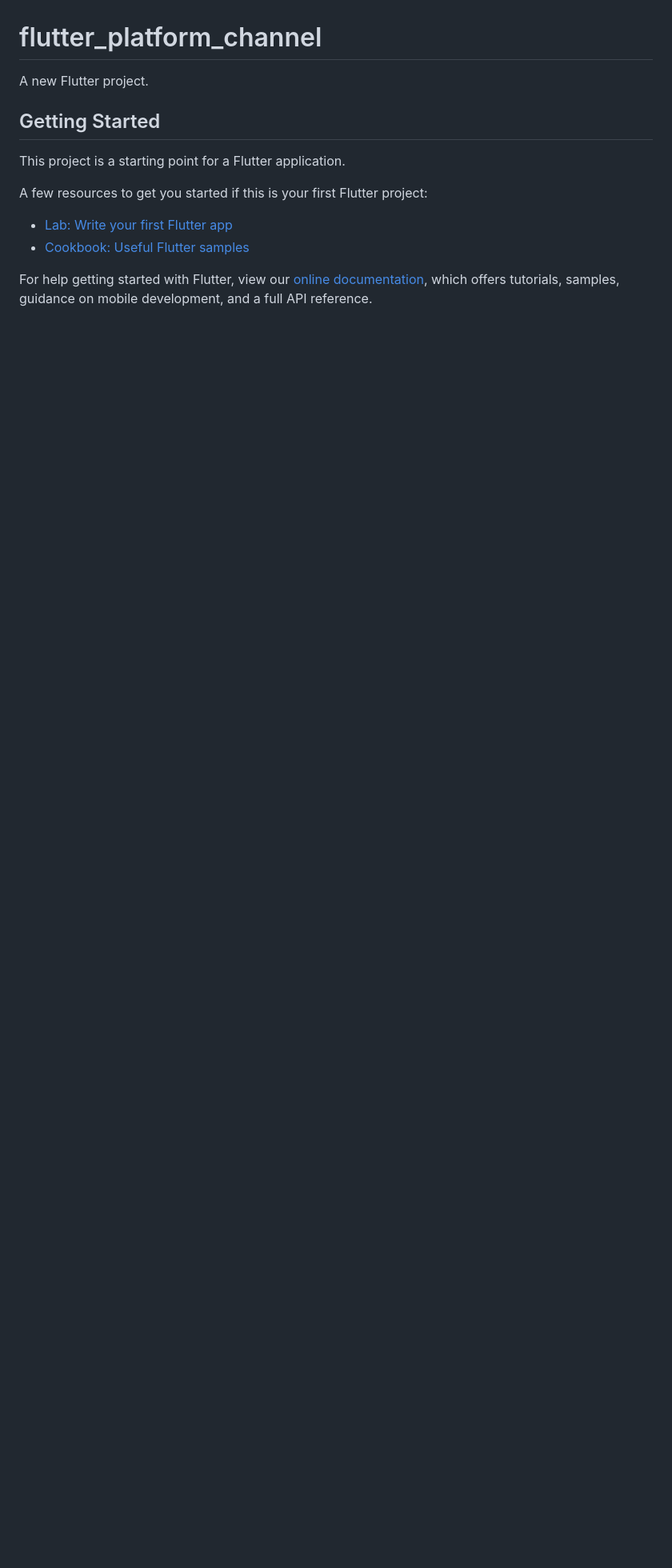
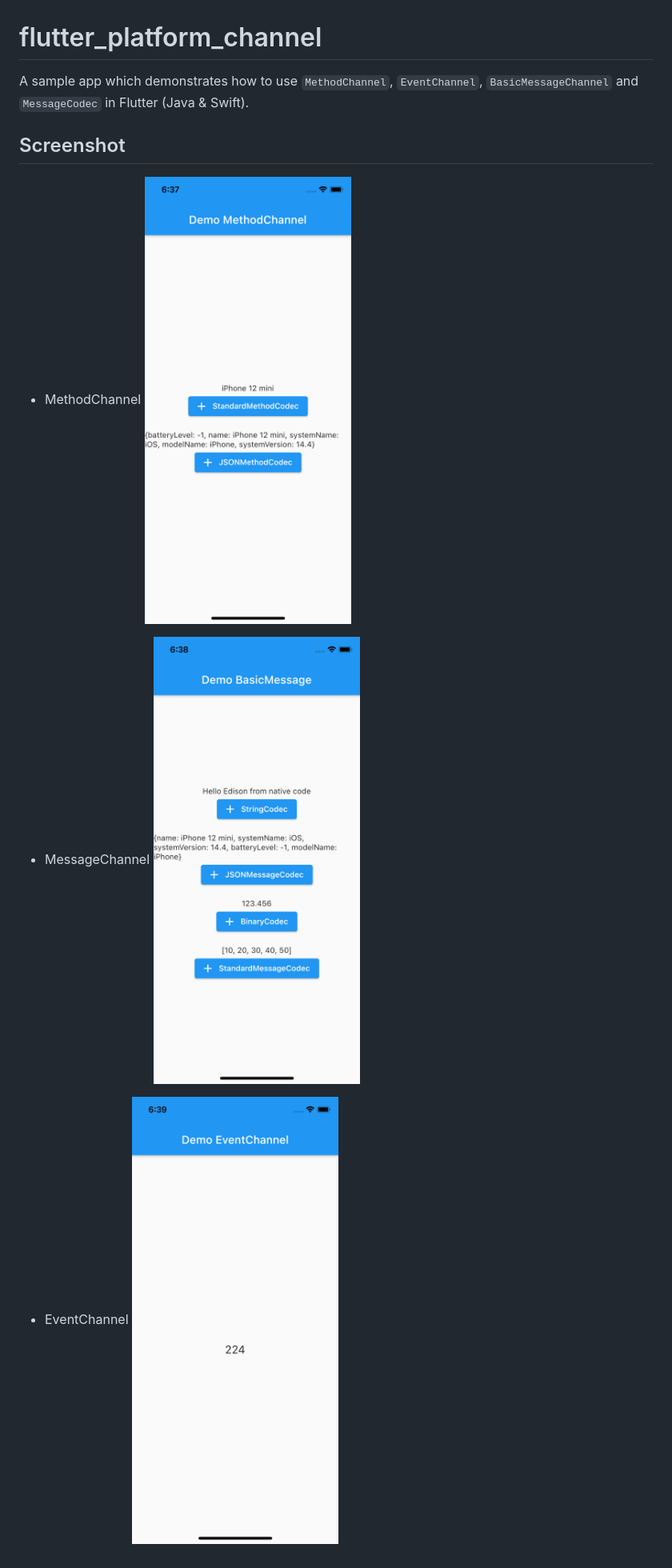
Before and after one commit to bhtri/flutter-platform-channel, a Markdown page: README.md, the part around the change. Shown: that part at 80% size. Rendered like a GitHub page; pictures changed too: preview/event.png (added), preview/message.png (added), preview/method.png (added); blank space fills up the shorter version.

Commit message:
📝 update readme

```diff
--- a/README.md
+++ b/README.md
@@ -1,16 +1,13 @@
 # flutter_platform_channel
 
-A new Flutter project.
+A sample app which demonstrates how to use `MethodChannel`, `EventChannel`, `BasicMessageChannel` and `MessageCodec` in Flutter (Java & Swift).
 
-## Getting Started
+## Screenshot
+- MethodChannel
+![](preview/method.png)
 
-This project is a starting point for a Flutter application.
+- MessageChannel
+![](preview/message.png)
 
-A few resources to get you started if this is your first Flutter project:
-
-- [Lab: Write your first Flutter app](https://flutter.dev/docs/get-started/codelab)
-- [Cookbook: Useful Flutter samples](https://flutter.dev/docs/cookbook)
-
-For help getting started with Flutter, view our
-[online documentation](https://flutter.dev/docs), which offers tutorials,
-samples, guidance on mobile development, and a full API reference.
+- EventChannel
+![](preview/event.png)
```
